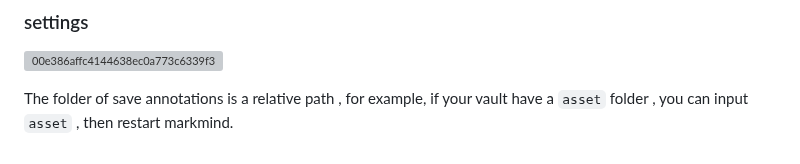
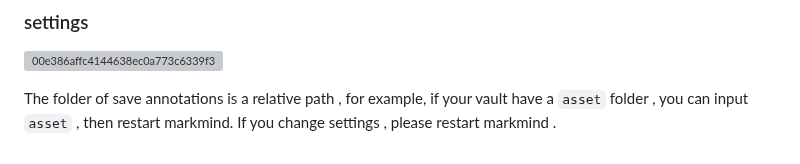
Before and after one commit to MarkMindCkm/MarkMind-ltd, a Markdown page: README.md, the part around the change. Drawn GitHub-style; grey boxes are pictures that could not be loaded.

```diff
--- a/README.md
+++ b/README.md
@@ -99,3 +99,4 @@ Right click on the blank  of the mindmap and click on the menu that pops up.
 ![00e386affc4144638ec0a773c6339f3](https://github.com/MarkMindCkm/MarkMind-ltd/assets/18719494/30c9f283-eb3f-4e8b-81e6-2baf6e6d81f3)
 
 The folder of save annotations is a relative path , for example, if your vault have a `asset` folder , you can input `asset` , then restart markmind.
+If you change settings , please restart markmind .
```
